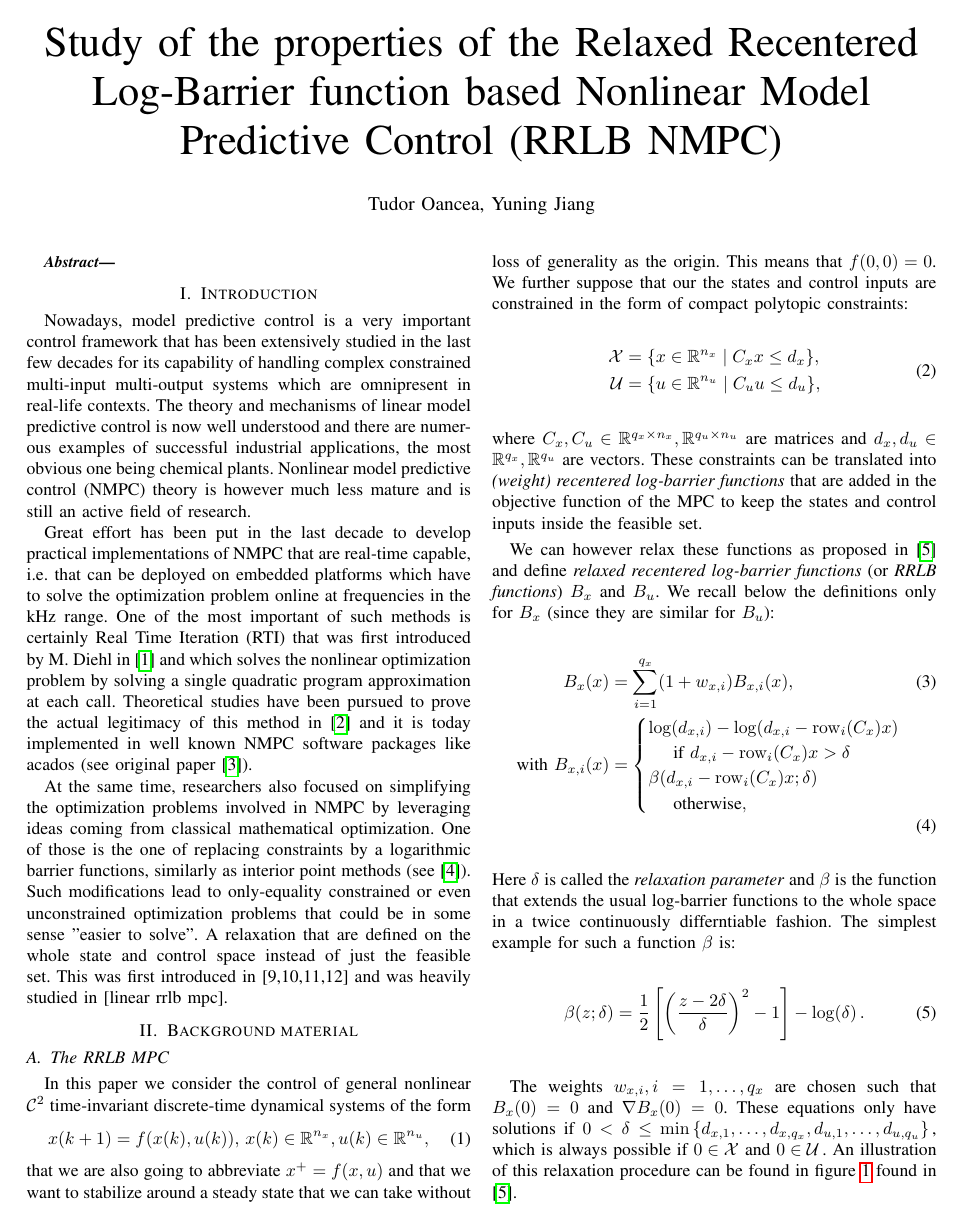
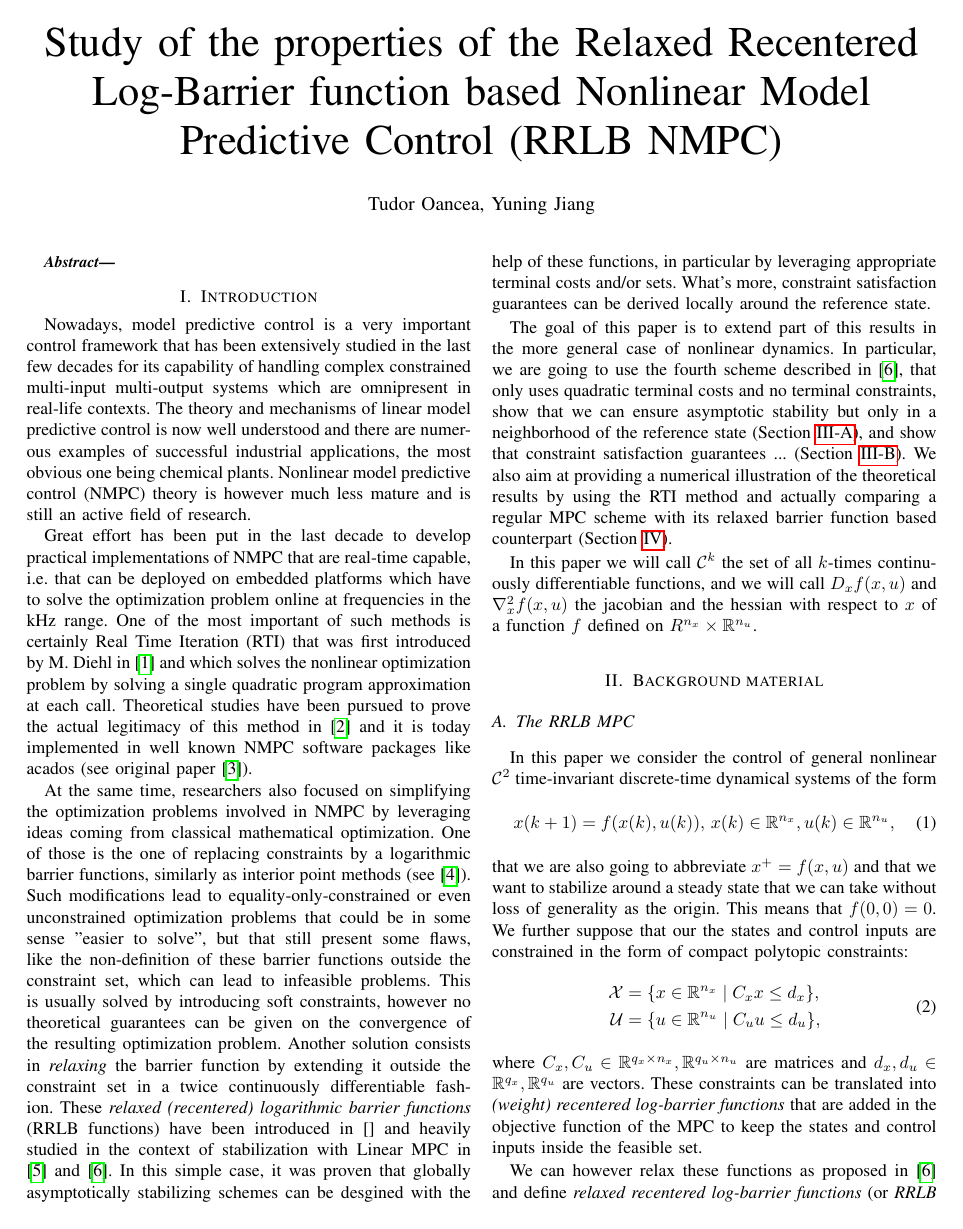
Before and after one commit to tudoroancea/paper_rrlb_mpc, a LaTeX paper (latex/main.tex): page 1 of 4. Compiled offline with pdfLaTeX.

Commit message:
intro ctd

```diff
--- a/latex/main.tex
+++ b/latex/main.tex
@@ -172,12 +172,18 @@ Theoretical studies have been pursued to prove the actual legitimacy of this met
 
 At the same time, researchers also focused on simplifying the optimization problems involved in NMPC by leveraging ideas coming from classical mathematical optimization.
 One of those is the one of replacing constraints by a logarithmic barrier functions, similarly as interior point methods (see \cite*{interior-point-methods}).
-Such modifications lead to only-equality constrained or even unconstrained optimization problems that could be in some sense "easier to solve".
-A relaxation
- that are defined on the whole state and control space instead of just the feasible set. This was first introduced in [9,10,11,12] and was heavily studied in [linear rrlb mpc].
+Such modifications lead to equality-only-constrained or even unconstrained optimization problems that could be in some sense "easier to solve", but that still present some flaws, like the non-definition of these barrier functions outside the constraint set, which can lead to infeasible problems.
+This is usually solved by introducing soft constraints, however no theoretical guarantees can be given on the convergence of the resulting optimization problem.
+Another solution consists in \textit{relaxing} the barrier function by extending it outside the constraint set in a twice continuously differentiable fashion.
+These \textit{relaxed (recentered) logarithmic barrier functions} (RRLB functions) have been introduced in [] and heavily studied in the context of stabilization with Linear MPC in \cite{RRLB} and \cite{RRLB-linear-MPC}.
+In this simple case, it was proven that globally asymptotically stabilizing schemes can be desgined with the help of these functions, in particular by leveraging appropriate terminal costs and/or sets.
+What's more, constraint satisfaction guarantees can be derived locally around the reference state.
 
+The goal of this paper is to extend part of this results in the more general case of nonlinear dynamics.
+In particular, we are going to use the fourth scheme described in \cite{RRLB-linear-MPC}, that only uses quadratic terminal costs and no terminal constraints, show that we can ensure asymptotic stability but only in a neighborhood of the reference state (Section \ref{sec:RRLB-nominal-stability}), and show that constraint satisfaction guarantees ... (Section \ref{sec:constraints-satisfaction-guarantees}).
+We also aim at providing a numerical illustration of the theoretical results by using the RTI method and actually comparing a regular MPC scheme with its relaxed barrier function based counterpart (Section \ref{sec:numerical-experiments}).
 
-
+In this paper we will call $\calC^k$ the set of all $k$-times continuously differentiable functions, and we will call $D_xf(x,u)$ and $\nabla^2_xf(x,u)$ the jacobian and the hessian with respect to $x$ of a function $f$ defined on $R^{n_x}\times\R^{n_u}$.
 
 \section{Background material}
 
```
Also changed, not shown: latex/refs.bib (+1 -1 lines), latex/main.pdf, latex/main.tex (26 more changed lines), 1 other file.
